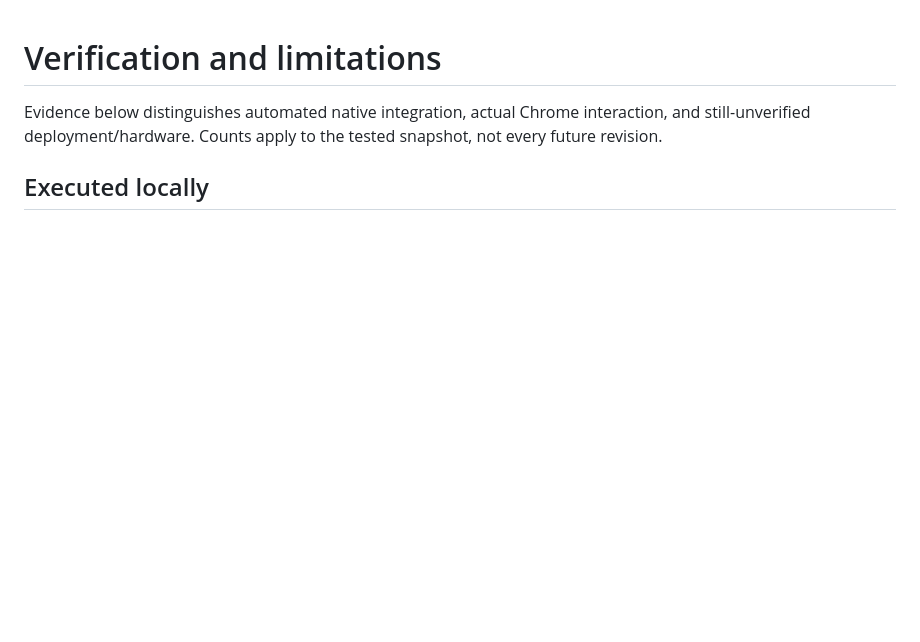
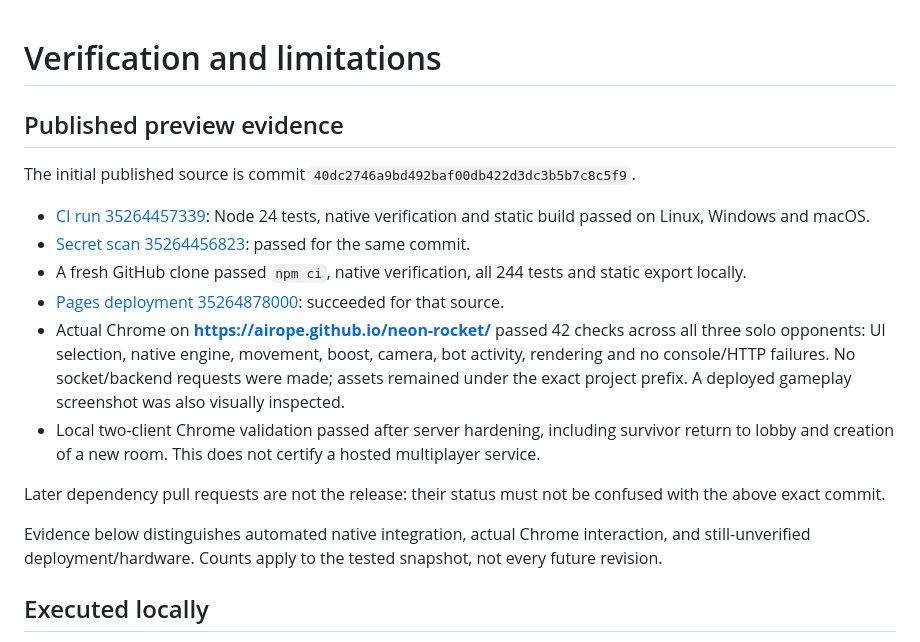
Before and after one commit to airope/neon-rocket, a Markdown page: docs/VERIFICATION.md, the part around the change. Drawn GitHub-style; blank space fills up the shorter version.

Commit message:
docs: Link verified public solo demo and release evidence

```diff
--- a/docs/VERIFICATION.md
+++ b/docs/VERIFICATION.md
@@ -1,4 +1,17 @@
 # Verification and limitations
+
+## Published preview evidence
+
+The initial published source is commit `40dc2746a9bd492baf00db422d3dc3b5b7c8c5f9`.
+
+- [CI run 35264457339](https://github.com/airope/neon-rocket/actions/runs/35264457339): Node 24 tests, native verification and static build passed on Linux, Windows and macOS.
+- [Secret scan 35264456823](https://github.com/airope/neon-rocket/actions/runs/35264456823): passed for the same commit.
+- A fresh GitHub clone passed `npm ci`, native verification, all 244 tests and static export locally.
+- [Pages deployment 35264878000](https://github.com/airope/neon-rocket/actions/runs/35264878000): succeeded for that source.
+- Actual Chrome on **https://airope.github.io/neon-rocket/** passed 42 checks across all three solo opponents: UI selection, native engine, movement, boost, camera, bot activity, rendering and no console/HTTP failures. No socket/backend requests were made; assets remained under the exact project prefix. A deployed gameplay screenshot was also visually inspected.
+- Local two-client Chrome validation passed after server hardening, including survivor return to lobby and creation of a new room. This does not certify a hosted multiplayer service.
+
+Later dependency pull requests are not the release: their status must not be confused with the above exact commit.
 
 Evidence below distinguishes automated native integration, actual Chrome interaction, and still-unverified deployment/hardware. Counts apply to the tested snapshot, not every future revision.
 
```
Also changed, not shown: README.md (+6 -0 lines).
